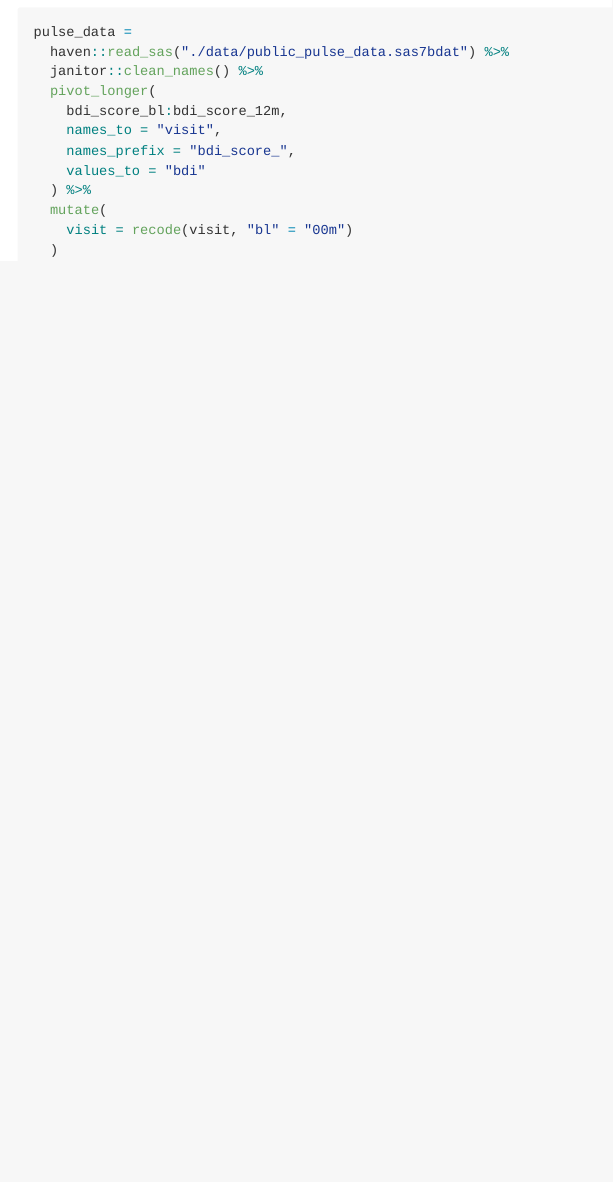
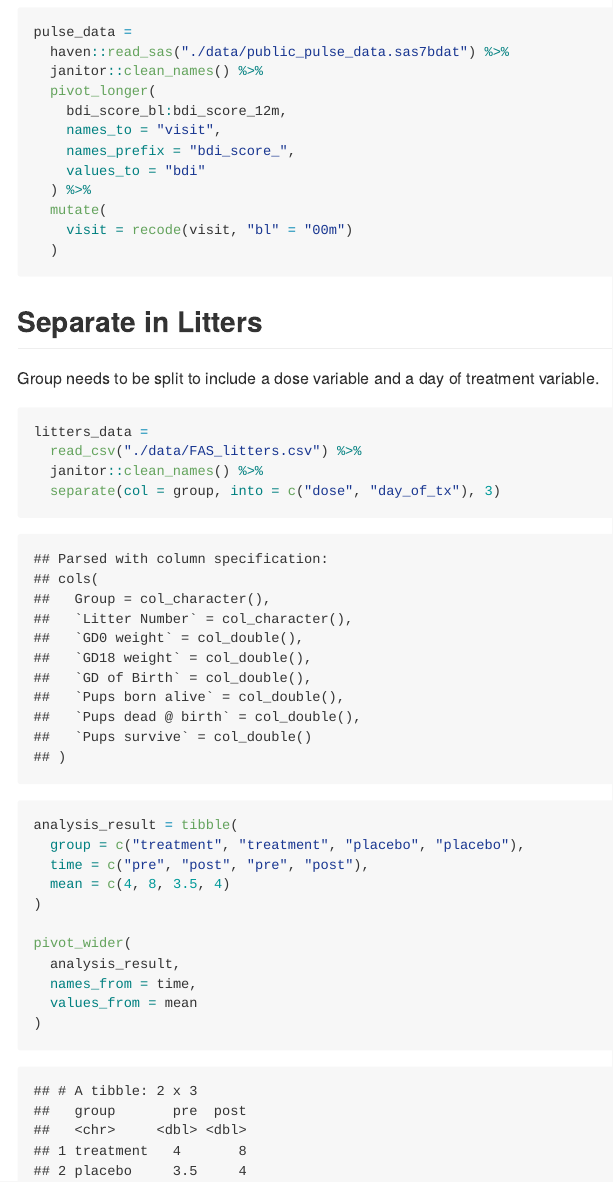
Before and after one commit to jthompson3175/data_wrangling_1, an R Markdown document (tidy_data.Rmd): the page in a window 1100 px wide, from 260 px down. The pictures show the output file tidy_data.md that the author committed with the source, drawn offline in the style of GitHub.

Commit message:
Separating and long to wide

````diff
--- a/tidy_data.Rmd
+++ b/tidy_data.Rmd
@@ -29,3 +29,30 @@ pulse_data =
     visit = recode(visit, "bl" = "00m")
   )
 ```
+
+## Separate in Litters
+
+Group needs to be split to include a dose variable and a day of treatment variable.
+
+```{r}
+litters_data =
+  read_csv("./data/FAS_litters.csv") %>%
+  janitor::clean_names() %>%
+  separate(col = group, into = c("dose", "day_of_tx"), 3)
+
+```
+
+
+```{r}
+analysis_result = tibble(
+  group = c("treatment", "treatment", "placebo", "placebo"),
+  time = c("pre", "post", "pre", "post"),
+  mean = c(4, 8, 3.5, 4)
+)
+
+pivot_wider(
+  analysis_result,
+  names_from = time,
+  values_from = mean
+)
+```
````
Also changed, not shown: tidy_data.md.
